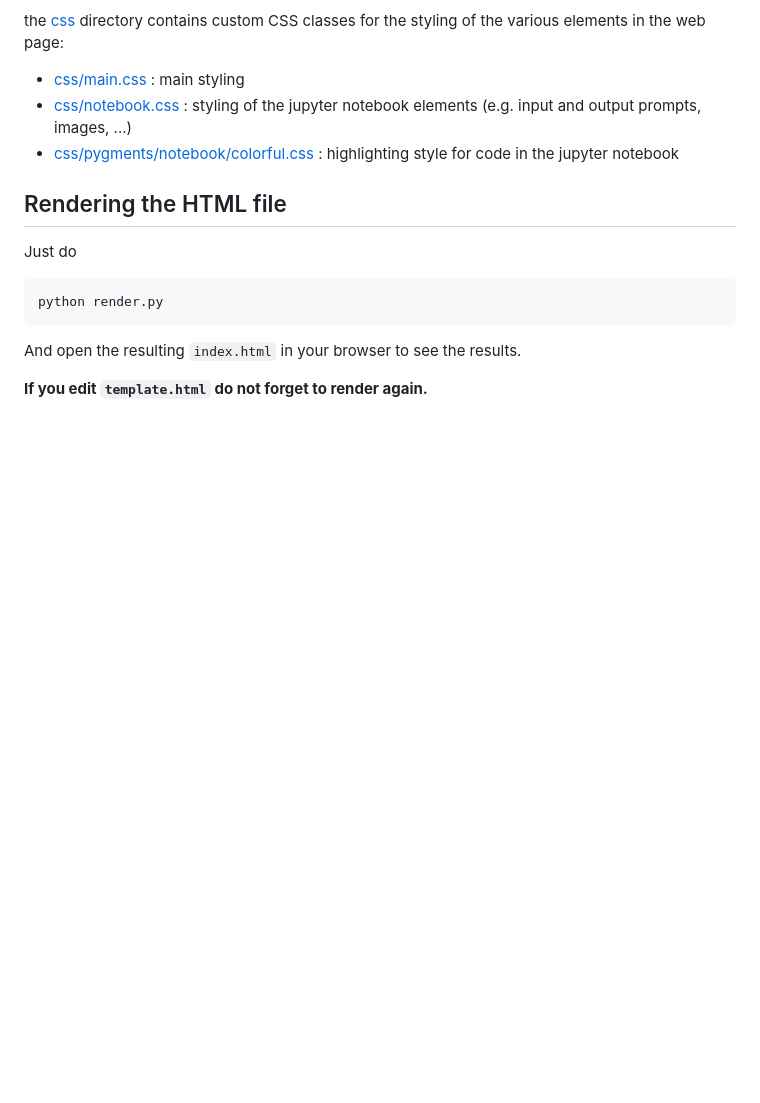
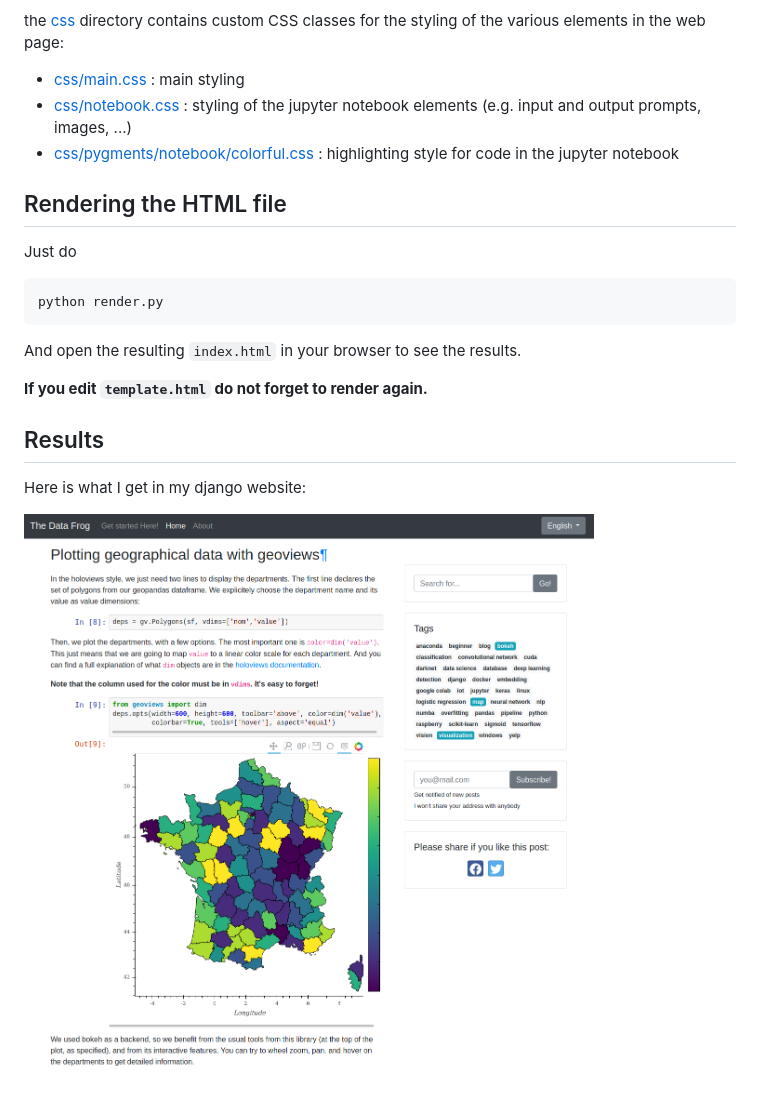
Before and after one commit to cbernet/jupyter_web, a Markdown page: README.md, the part around the change. Rendered like a GitHub page; pictures changed too: blog_screenshot.png (added); blank space fills up the shorter version.

Commit message:
added illustration

```diff
--- a/README.md
+++ b/README.md
@@ -35,3 +35,9 @@ python render.py
 And open the resulting `index.html` in your browser to see the results.
 
 **If you edit `template.html` do not forget to render again.**
+
+## Results
+
+Here is what I get in my django website:
+
+![](blog_screenshot.png)
```
